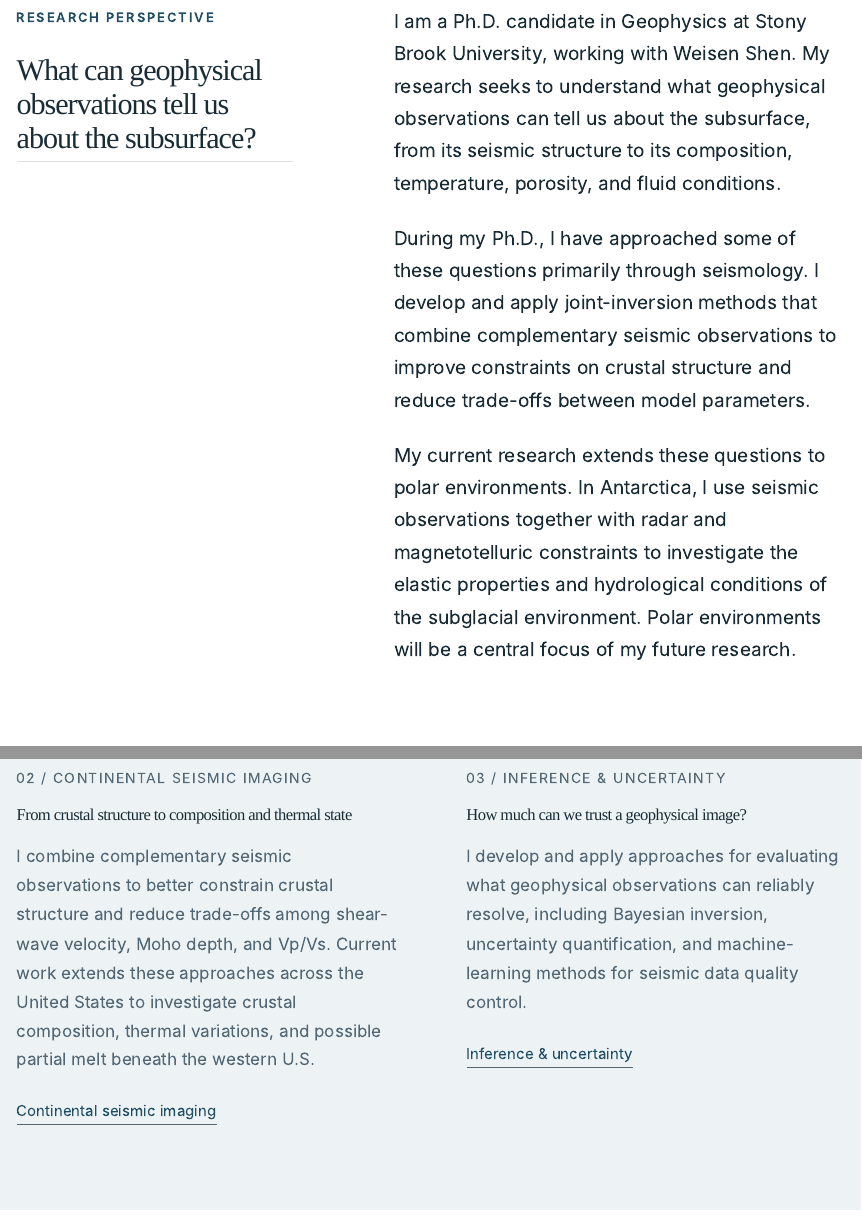
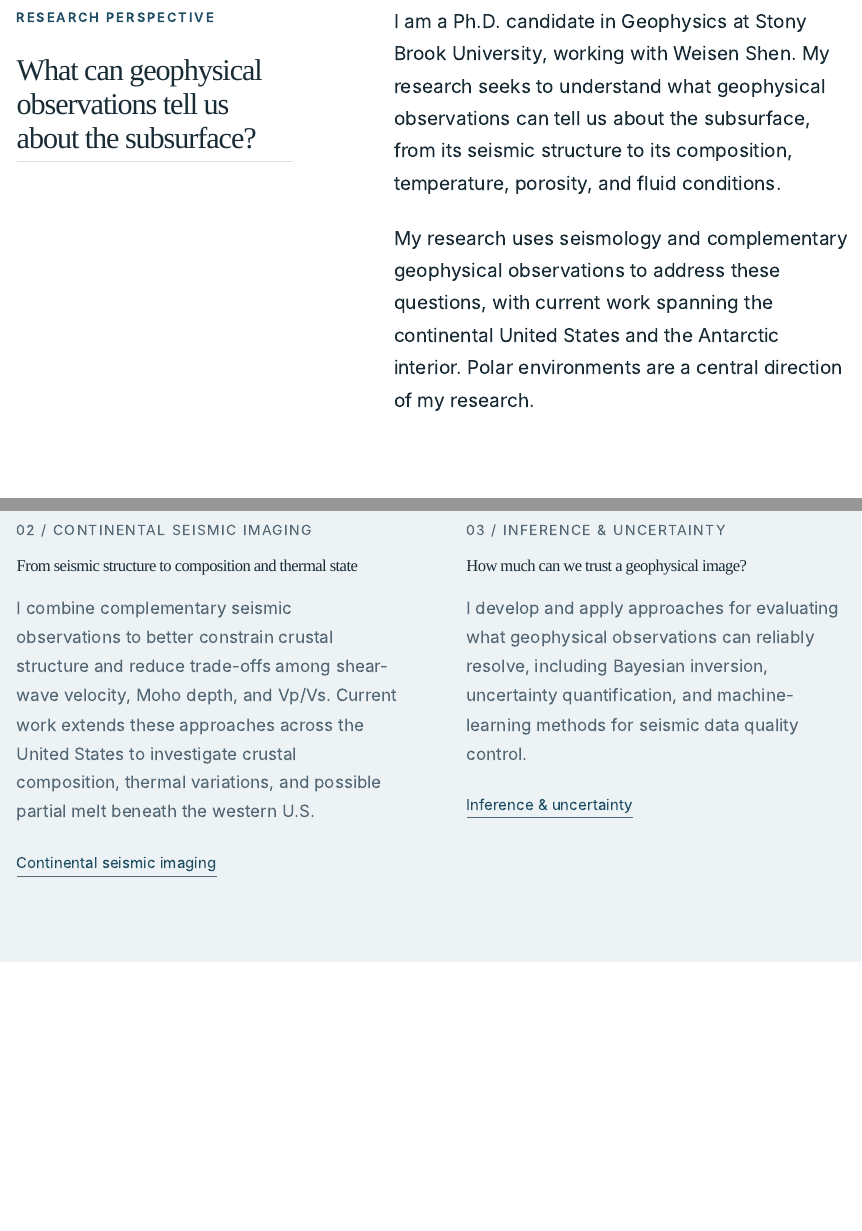
Before and after one commit to Hanxiao-Wu/hanxiao-website, a Quarto document (index.qmd): the page in a window 1100 px wide, from 800 px down, and a second part further down, joined at a grey line. Rendered offline with R 4.5, knitr and Pandoc in place of Quarto, with nearby package versions.

Commit message:
Update index.qmd

```diff
--- a/index.qmd
+++ b/index.qmd
@@ -27,8 +27,7 @@ description: "Hanxiao Wu — Seismologist. Exploring subsurface structure and ph
 </div>
 <div>
 <p>I am a Ph.D. candidate in Geophysics at Stony Brook University, working with Weisen Shen. My research seeks to understand what geophysical observations can tell us about the subsurface, from its seismic structure to its composition, temperature, porosity, and fluid conditions.</p>
-<p>During my Ph.D., I have approached some of these questions primarily through seismology. I develop and apply joint-inversion methods that combine complementary seismic observations to improve constraints on crustal structure and reduce trade-offs between model parameters.</p>
-<p>My current research extends these questions to polar environments. In Antarctica, I use seismic observations together with radar and magnetotelluric constraints to investigate the elastic properties and hydrological conditions of the subglacial environment. Polar environments will be a central focus of my future research.</p>
+<p>My research uses seismology and complementary geophysical observations to address these questions, with current work spanning the continental United States and the Antarctic interior. Polar environments are a central direction of my research.</p>
 </div>
 </section>
 
@@ -67,7 +66,7 @@ Explore Antarctic research
 <div class="research-pair">
 <article>
 <p class="number">02 / CONTINENTAL SEISMIC IMAGING</p>
-<h3>From crustal structure to composition and thermal state</h3>
+<h3>From seismic structure to composition and thermal state</h3>
 <p>I combine complementary seismic observations to better constrain crustal
 structure and reduce trade-offs among shear-wave velocity, Moho depth, and
 Vp/Vs. Current work extends these approaches across the United States to
```
